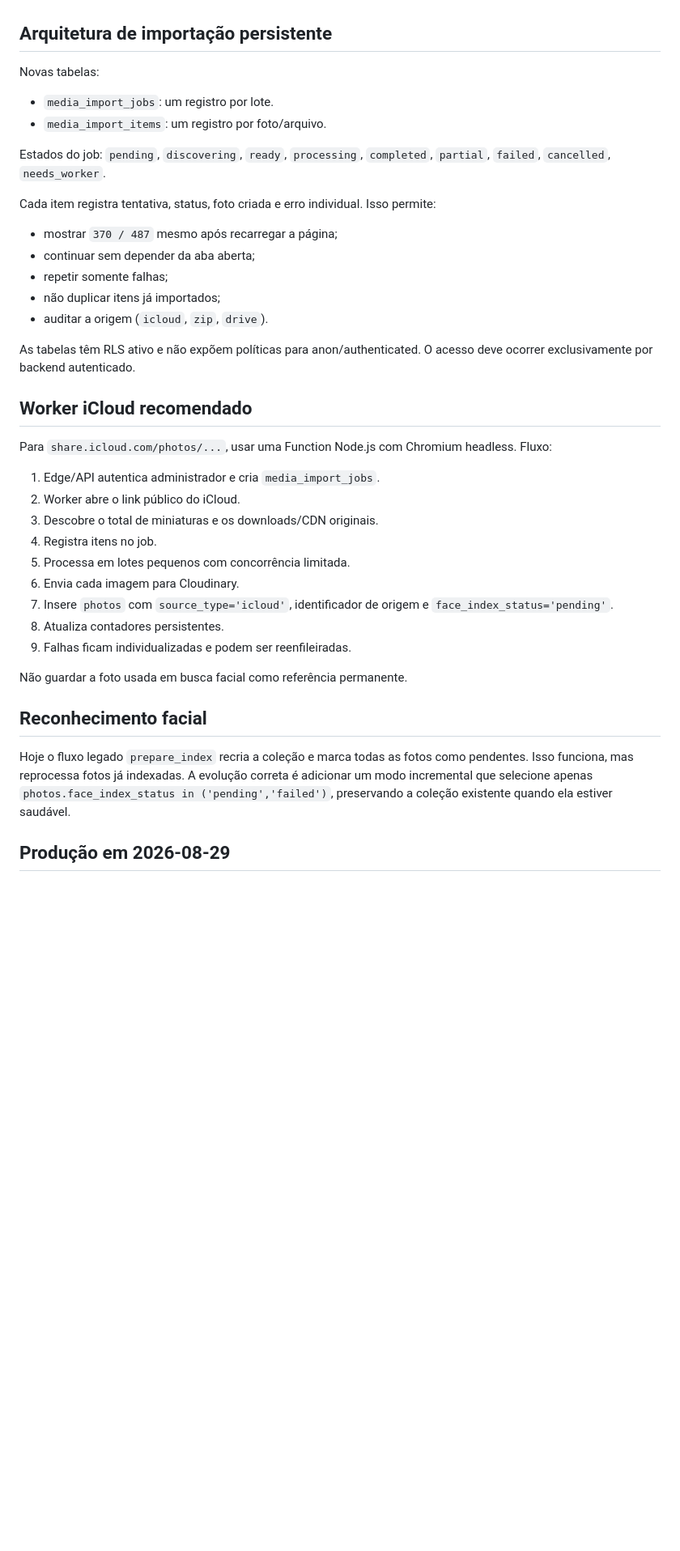
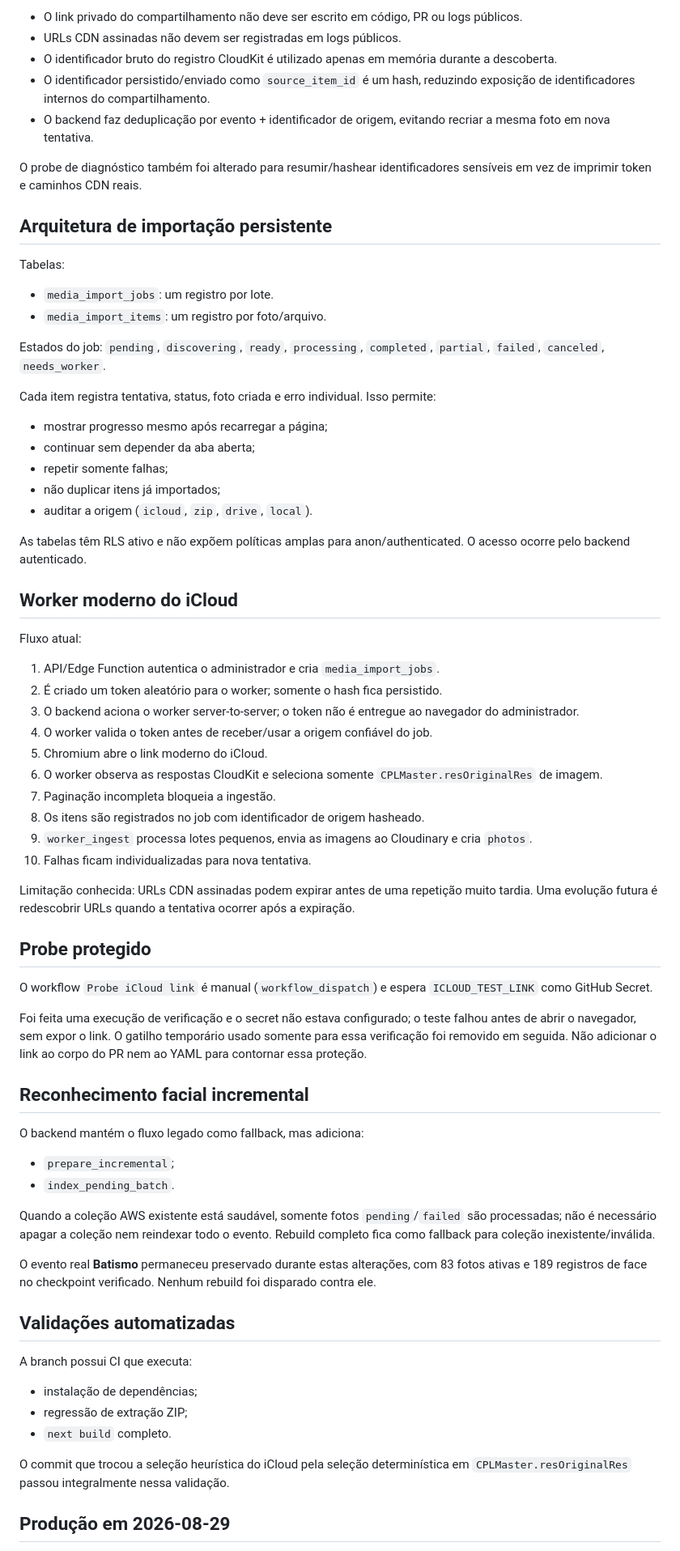
Before and after one commit to JET-SOUZA/Galeria-Igreja-Semeando-Amor, a Markdown page: docs/SEMEANDO_MEMORIAS_IMPORTACOES.md, the part around one of its changes. Shown at 81% size. Rendered like a GitHub page; blank space fills up the shorter version.

Commit message:
Document verified iCloud original selection and safety gates

```diff
--- a/docs/SEMEANDO_MEMORIAS_IMPORTACOES.md
+++ b/docs/SEMEANDO_MEMORIAS_IMPORTACOES.md
@@ -28,42 +66,73 @@ O Edge Function `icloud-import` existente tentou tratar o link moderno como Shar
+- O link privado do compartilhamento não deve ser escrito em código, PR ou logs públicos.
+- URLs CDN assinadas não devem ser registradas em logs públicos.
+- O identificador bruto do registro CloudKit é utilizado apenas em memória durante a descoberta.
+- O identificador persistido/enviado como `source_item_id` é um hash, reduzindo exposição de identificadores internos do compartilhamento.
+- O backend faz deduplicação por evento + identificador de origem, evitando recriar a mesma foto em nova tentativa.
+
+O probe de diagnóstico também foi alterado para resumir/hashear identificadores sensíveis em vez de imprimir token e caminhos CDN reais.
 
 ## Arquitetura de importação persistente
 
-Novas tabelas:
+Tabelas:
 
 - `media_import_jobs`: um registro por lote.
 - `media_import_items`: um registro por foto/arquivo.
 
-Estados do job: `pending`, `discovering`, `ready`, `processing`, `completed`, `partial`, `failed`, `cancelled`, `needs_worker`.
+Estados do job: `pending`, `discovering`, `ready`, `processing`, `completed`, `partial`, `failed`, `canceled`, `needs_worker`.
 
 Cada item registra tentativa, status, foto criada e erro individual. Isso permite:
 
-- mostrar `370 / 487` mesmo após recarregar a página;
+- mostrar progresso mesmo após recarregar a página;
 - continuar sem depender da aba aberta;
 - repetir somente falhas;
 - não duplicar itens já importados;
-- auditar a origem (`icloud`, `zip`, `drive`).
+- auditar a origem (`icloud`, `zip`, `drive`, `local`).
 
-As tabelas têm RLS ativo e não expõem políticas para anon/authenticated. O acesso deve ocorrer exclusivamente por backend autenticado.
+As tabelas têm RLS ativo e não expõem políticas amplas para anon/authenticated. O acesso ocorre pelo backend autenticado.
 
-## Worker iCloud recomendado
+## Worker moderno do iCloud
 
-Para `share.icloud.com/photos/...`, usar uma Function Node.js com Chromium headless. Fluxo:
+Fluxo atual:
 
-1. Edge/API autentica administrador e cria `media_import_jobs`.
-2. Worker abre o link público do iCloud.
-3. Descobre o total de miniaturas e os downloads/CDN originais.
-4. Registra itens no job.
-5. Processa em lotes pequenos com concorrência limitada.
-6. Envia cada imagem para Cloudinary.
-7. Insere `photos` com `source_type='icloud'`, identificador de origem e `face_index_status='pending'`.
-8. Atualiza contadores persistentes.
-9. Falhas ficam individualizadas e podem ser reenfileiradas.
+1. API/Edge Function autentica o administrador e cria `media_import_jobs`.
+2. É criado um token aleatório para o worker; somente o hash fica persistido.
+3. O backend aciona o worker server-to-server; o token não é entregue ao navegador do administrador.
+4. O worker valida o token antes de receber/usar a origem confiável do job.
+5. Chromium abre o link moderno do iCloud.
+6. O worker observa as respostas CloudKit e seleciona somente `CPLMaster.resOriginalRes` de imagem.
+7. Paginação incompleta bloqueia a ingestão.
+8. Os itens são registrados no job com identificador de origem hasheado.
+9. `worker_ingest` processa lotes pequenos, envia as imagens ao Cloudinary e cria `photos`.
+10. Falhas ficam individualizadas para nova tentativa.
 
-Não guardar a foto usada em busca facial como referência permanente.
+Limitação conhecida: URLs CDN assinadas podem expirar antes de uma repetição muito tardia. Uma evolução futura é redescobrir URLs quando a tentativa ocorrer após a expiração.
 
-## Reconhecimento facial
+## Probe protegido
 
-Hoje o fluxo legado `prepare_index` recria a coleção e marca todas as fotos como pendentes. Isso funciona, mas reprocessa fotos já indexadas. A evolução correta é adicionar um modo incremental que selecione apenas `photos.face_index_status in ('pending','failed')`, preservando a coleção existente quando ela estiver saudável.
+O workflow `Probe iCloud link` é manual (`workflow_dispatch`) e espera `ICLOUD_TEST_LINK` como GitHub Secret.
+
+Foi feita uma execução de verificação e o secret não estava configurado; o teste falhou antes de abrir o navegador, sem expor o link. O gatilho temporário usado somente para essa verificação foi removido em seguida. Não adicionar o link ao corpo do PR nem ao YAML para contornar essa proteção.
+
+## Reconhecimento facial incremental
+
+O backend mantém o fluxo legado como fallback, mas adiciona:
+
+- `prepare_incremental`;
+- `index_pending_batch`.
+
+Quando a coleção AWS existente está saudável, somente fotos `pending`/`failed` são processadas; não é necessário apagar a coleção nem reindexar todo o evento. Rebuild completo fica como fallback para coleção inexistente/inválida.
+
+O evento real **Batismo** permaneceu preservado durante estas alterações, com 83 fotos ativas e 189 registros de face no checkpoint verificado. Nenhum rebuild foi disparado contra ele.
+
+## Validações automatizadas
+
+A branch possui CI que executa:
+
+- instalação de dependências;
+- regressão de extração ZIP;
+- `next build` completo.
+
+O commit que trocou a seleção heurística do iCloud pela seleção determinística em `CPLMaster.resOriginalRes` passou integralmente nessa validação.
 
 ## Produção em 2026-08-29
 
```
Also changed, not shown: other parts of docs/SEMEANDO_MEMORIAS_IMPORTACOES.md (+56 -10 lines).
